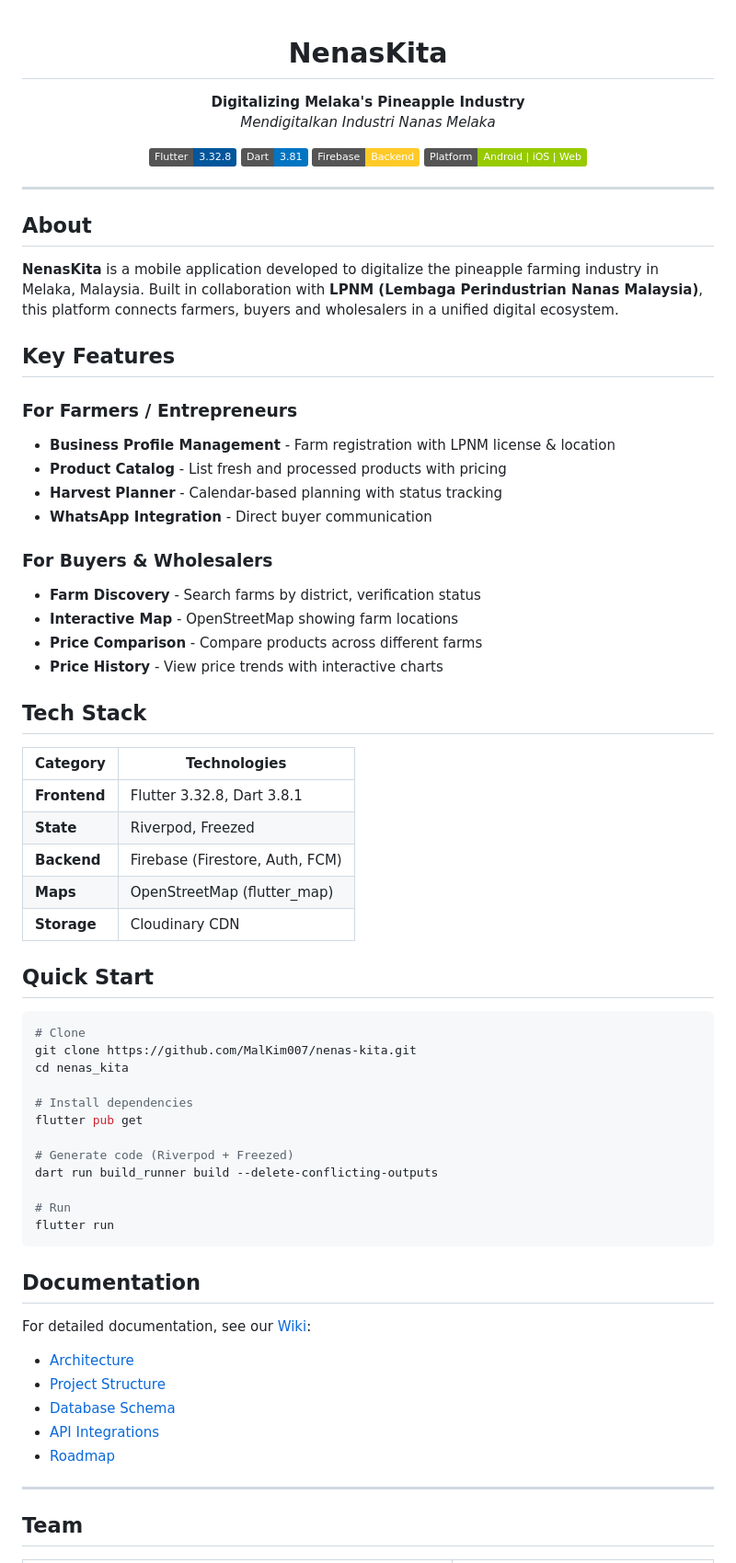
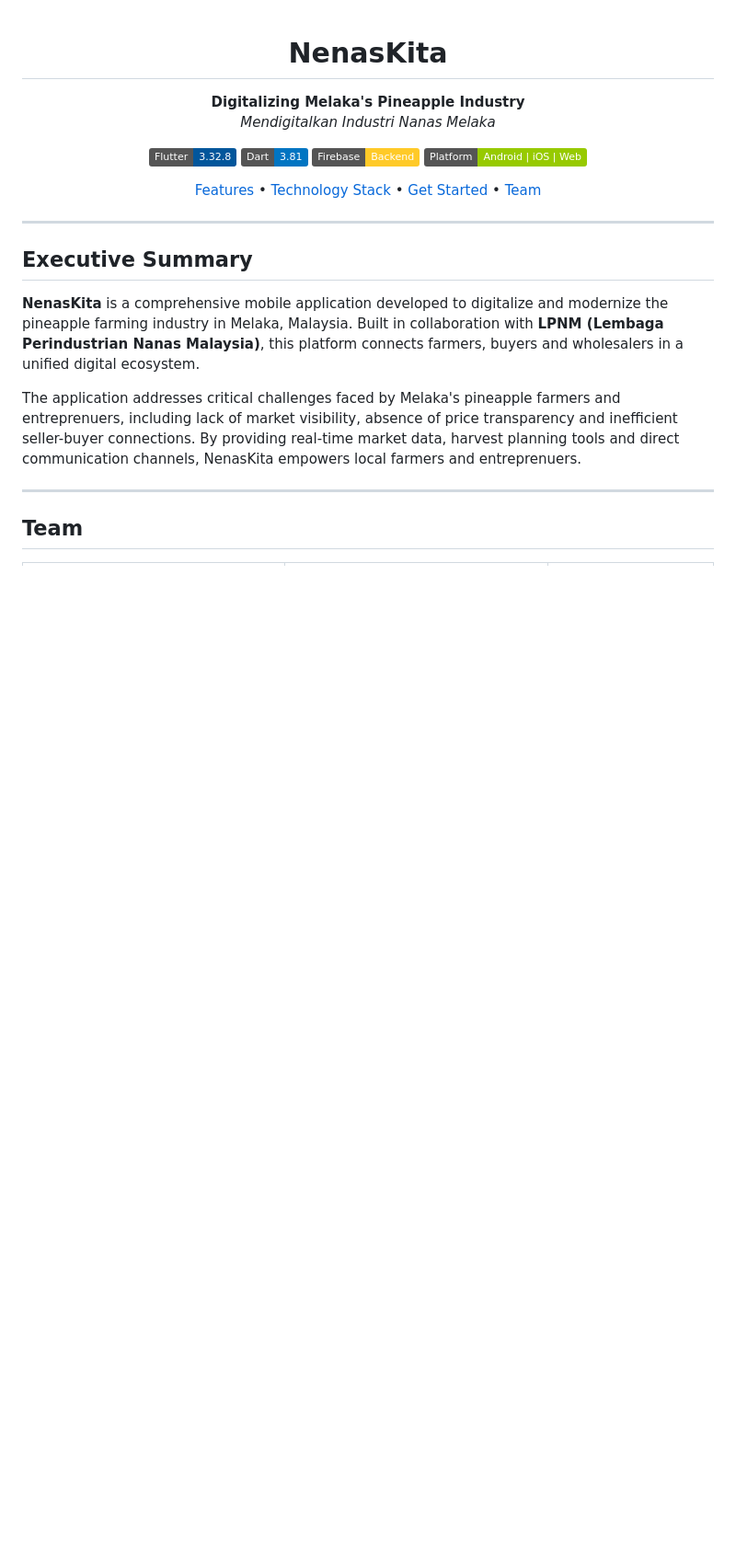
Before and after one commit to MalKim007/nenas-kita, a Markdown page: README.md, the part around the change printed below. Shown: that part at 92% size. Drawn GitHub-style; badges without logos; blank space fills up the shorter version.

Commit message:
Revise README for clarity and updated content
Updated the README to reflect project changes and improved clarity on features and acknowledgments.

````diff
--- a/README.md
+++ b/README.md
@@ -1,3 +1,8 @@
+<!-- <p align="center">
+  <!-- PROJECT LOGO: Replace with actual logo
+  <img src="assets\images\AppIcon.jpeg" alt="NenasKita Logo" width="240" height="240">
+</p>
+-->
 <h1 align="center">NenasKita</h1>
 
 <p align="center">
@@ -13,62 +18,21 @@
   <img src="https://img.shields.io/badge/Platform-Android%20%7C%20iOS%20%7C%20Web-green" alt="Platform">
 </p>
 
+<p align="center">
+  <!-- <a href="#live-demo--download">View Demo</a> &bull; -->
+  <a href="#key-features">Features</a> &bull;
+  <a href="#technology-stack">Technology Stack</a> &bull;
+  <a href="#getting-started">Get Started</a> &bull;
+  <a href="#team">Team</a>
+</p>
+
 ---
 
-## About
+## Executive Summary
 
-**NenasKita** is a mobile application developed to digitalize the pineapple farming industry in Melaka, Malaysia. Built in collaboration with **LPNM (Lembaga Perindustrian Nanas Malaysia)**, this platform connects farmers, buyers and wholesalers in a unified digital ecosystem.
+**NenasKita** is a comprehensive mobile application developed to digitalize and modernize the pineapple farming industry in Melaka, Malaysia. Built in collaboration with **LPNM (Lembaga Perindustrian Nanas Malaysia)**, this platform connects farmers, buyers and wholesalers in a unified digital ecosystem.
 
-## Key Features
-
-### For Farmers / Entrepreneurs
-- **Business Profile Management** - Farm registration with LPNM license & location
-- **Product Catalog** - List fresh and processed products with pricing
-- **Harvest Planner** - Calendar-based planning with status tracking
-- **WhatsApp Integration** - Direct buyer communication
-
-### For Buyers & Wholesalers
-- **Farm Discovery** - Search farms by district, verification status
-- **Interactive Map** - OpenStreetMap showing farm locations
-- **Price Comparison** - Compare products across different farms
-- **Price History** - View price trends with interactive charts
-
-## Tech Stack
-
-| Category | Technologies |
-|----------|-------------|
-| **Frontend** | Flutter 3.32.8, Dart 3.8.1 |
-| **State** | Riverpod, Freezed |
-| **Backend** | Firebase (Firestore, Auth, FCM) |
-| **Maps** | OpenStreetMap (flutter_map) |
-| **Storage** | Cloudinary CDN |
-
-## Quick Start
-
-```bash
-# Clone
-git clone https://github.com/MalKim007/nenas-kita.git
-cd nenas_kita
-
-# Install dependencies
-flutter pub get
-
-# Generate code (Riverpod + Freezed)
-dart run build_runner build --delete-conflicting-outputs
-
-# Run
-flutter run
-```
-
-## Documentation
-
-For detailed documentation, see our [Wiki](https://github.com/MalKim007/nenas-kita/wiki):
-
-- [Architecture](https://github.com/MalKim007/nenas-kita/wiki/Architecture)
-- [Project Structure](https://github.com/MalKim007/nenas-kita/wiki/Project-Structure)
-- [Database Schema](https://github.com/MalKim007/nenas-kita/wiki/Database-Schema)
-- [API Integrations](https://github.com/MalKim007/nenas-kita/wiki/API-Integrations)
-- [Roadmap](https://github.com/MalKim007/nenas-kita/wiki/Roadmap)
+The application addresses critical challenges faced by Melaka's pineapple farmers and entreprenuers, including lack of market visibility, absence of price transparency and inefficient seller-buyer connections. By providing real-time market data, harvest planning tools and direct communication channels, NenasKita empowers local farmers and entreprenuers.
 
 ---
 
````
Also changed, not shown: other parts of README.md (+38 -21 lines).
